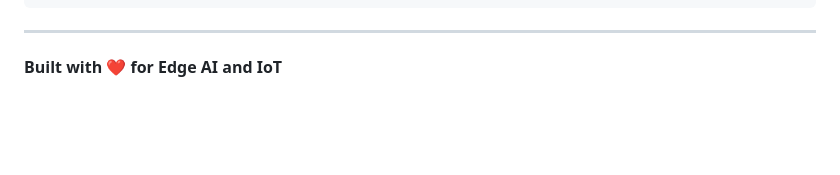
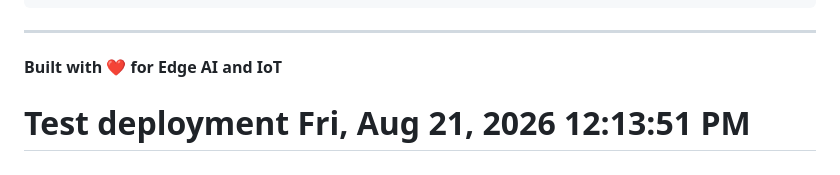
Before and after one commit to zaindroid/esp32-federated-mesh, a Markdown page: README.md, the part around the change. GitHub-like rendering; blank space fills up the shorter version.

Commit message:
test: trigger redeploy

```diff
--- a/README.md
+++ b/README.md
@@ -422,3 +422,4 @@ If you use this project in academic work:
 ---
 
 **Built with ❤️ for Edge AI and IoT**
+# Test deployment Fri, Aug 21, 2026 12:13:51 PM
```
